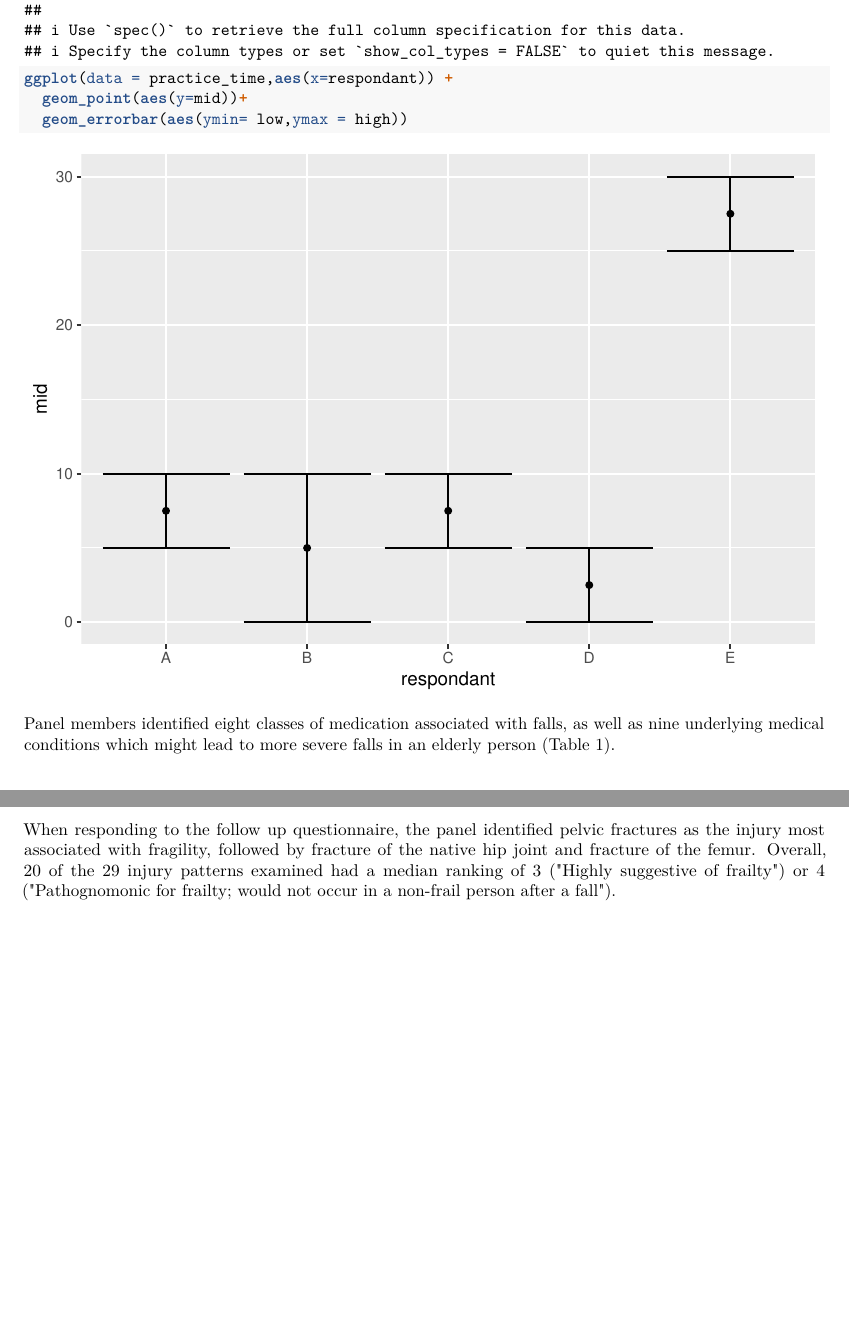
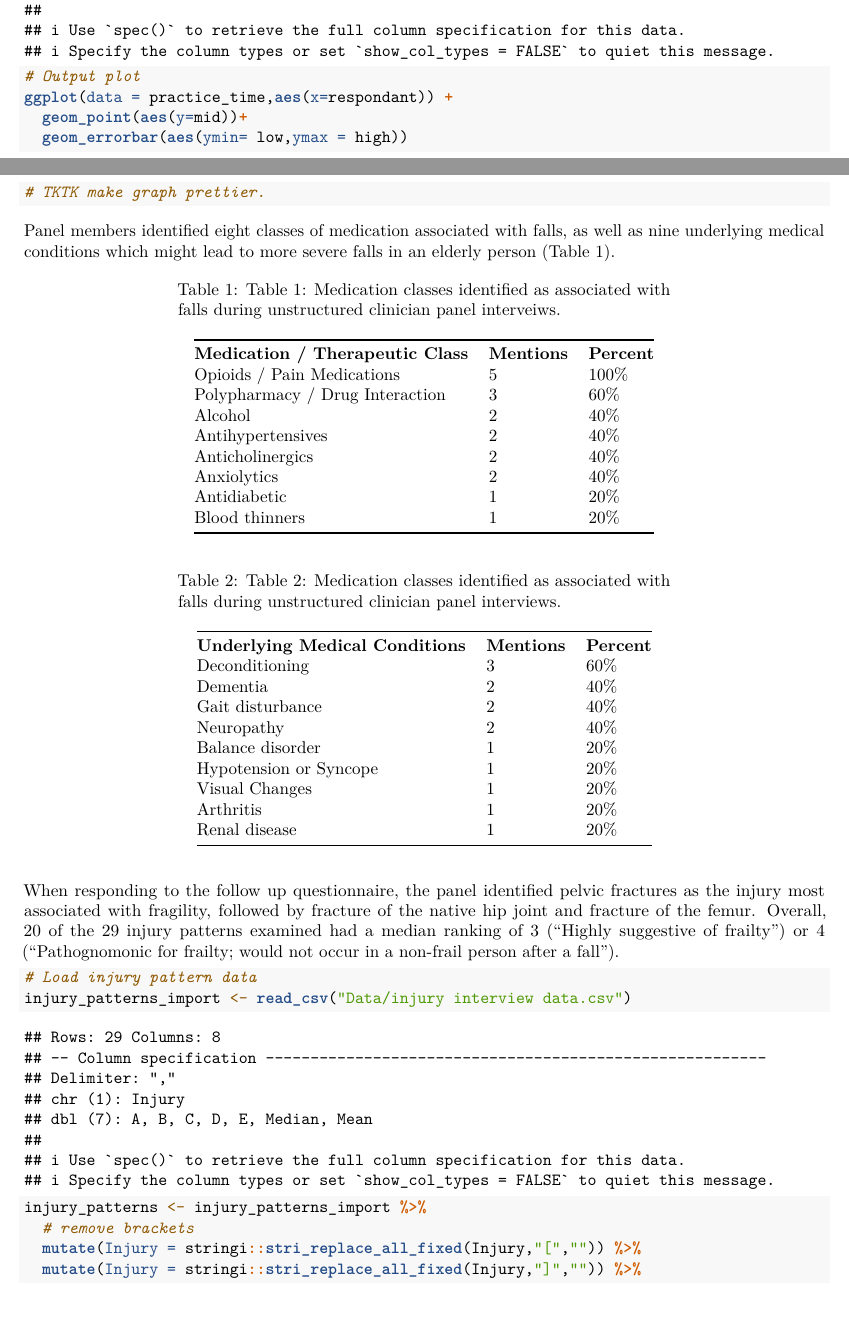
Before and after one commit to bkerly/elderly_falls_srg, an R Markdown document (CDC Fall Narrative Submission SRG.Rmd): two parts of pages 2 and 3 of 4 before the commit and two parts of pages 2 and 3 of 5 after it, joined at a grey line, cut so that both start at the same text, the shorter picture padded with empty space. Rendered offline with R 4.5, knitr and Pandoc, then LaTeX, with nearby package versions; some code elsewhere in the file could not run offline.

Commit message:
Describe injury patterns.

````diff
--- a/CDC Fall Narrative Submission SRG.Rmd
+++ b/CDC Fall Narrative Submission SRG.Rmd
@@ -63,13 +62,53 @@ During the structured interview, panel members spent a median of 7.5% of their p
 # Load practice time data
 practice_time <- read_csv("Data/Practice Time.csv")
 
+# Output plot
 ggplot(data = practice_time,aes(x=respondant)) +
   geom_point(aes(y=mid))+
   geom_errorbar(aes(ymin= low,ymax = high))
+# TKTK make graph prettier.
 
 ```
 
-
 Panel members identified eight classes of medication associated with falls, as well as nine underlying medical conditions which might lead to more severe falls in an elderly person (Table 1).
 
-When responding to the follow up questionnaire, the panel identified pelvic fractures as the injury most associated with fragility, followed by fracture of the native hip joint and fracture of the femur. Overall, 20 of the 29 injury patterns examined had a median ranking of 3 (\"Highly suggestive of frailty\") or 4 (\"Pathognomonic for frailty; would not occur in a non-frail person after a fall\").
+|                                    |              |             |
+|------------------------------------|--------------|-------------|
+| **Medication / Therapeutic Class** | **Mentions** | **Percent** |
+| Opioids / Pain Medications         | 5            | 100%        |
+| Polypharmacy / Drug Interaction    | 3            | 60%         |
+| Alcohol                            | 2            | 40%         |
+| Antihypertensives                  | 2            | 40%         |
+| Anticholinergics                   | 2            | 40%         |
+| Anxiolytics                        | 2            | 40%         |
+| Antidiabetic                       | 1            | 20%         |
+| Blood thinners                     | 1            | 20%         |
+
+: Table 1: Medication classes identified as associated with falls during unstructured clinician panel interveiws.
+
+|                                   |              |             |
+|-----------------------------------|--------------|-------------|
+| **Underlying Medical Conditions** | **Mentions** | **Percent** |
+| Deconditioning                    | 3            | 60%         |
+| Dementia                          | 2            | 40%         |
+| Gait disturbance                  | 2            | 40%         |
+| Neuropathy                        | 2            | 40%         |
+| Balance disorder                  | 1            | 20%         |
+| Hypotension or Syncope            | 1            | 20%         |
+| Visual Changes                    | 1            | 20%         |
+| Arthritis                         | 1            | 20%         |
+| Renal disease                     | 1            | 20%         |
+
+: Table 2: Medication classes identified as associated with falls during unstructured clinician panel interviews.
+
+When responding to the follow up questionnaire, the panel identified pelvic fractures as the injury most associated with fragility, followed by fracture of the native hip joint and fracture of the femur. Overall, 20 of the 29 injury patterns examined had a median ranking of 3 ("Highly suggestive of frailty") or 4 ("Pathognomonic for frailty; would not occur in a non-frail person after a fall").
+
+```{r injury patterns, include = TRUE}
+
+# Load injury pattern data
+injury_patterns_import <- read_csv("Data/injury interview data.csv")
+
+injury_patterns <- injury_patterns_import %>%
+  # remove brackets
+  mutate(Injury = stringi::stri_replace_all_fixed(Injury,"[","")) %>%
+  mutate(Injury = stringi::stri_replace_all_fixed(Injury,"]","")) %>%
````
Also changed, not shown: CDC Fall Narrative Submission SRG.Rmd (27 more changed lines).
